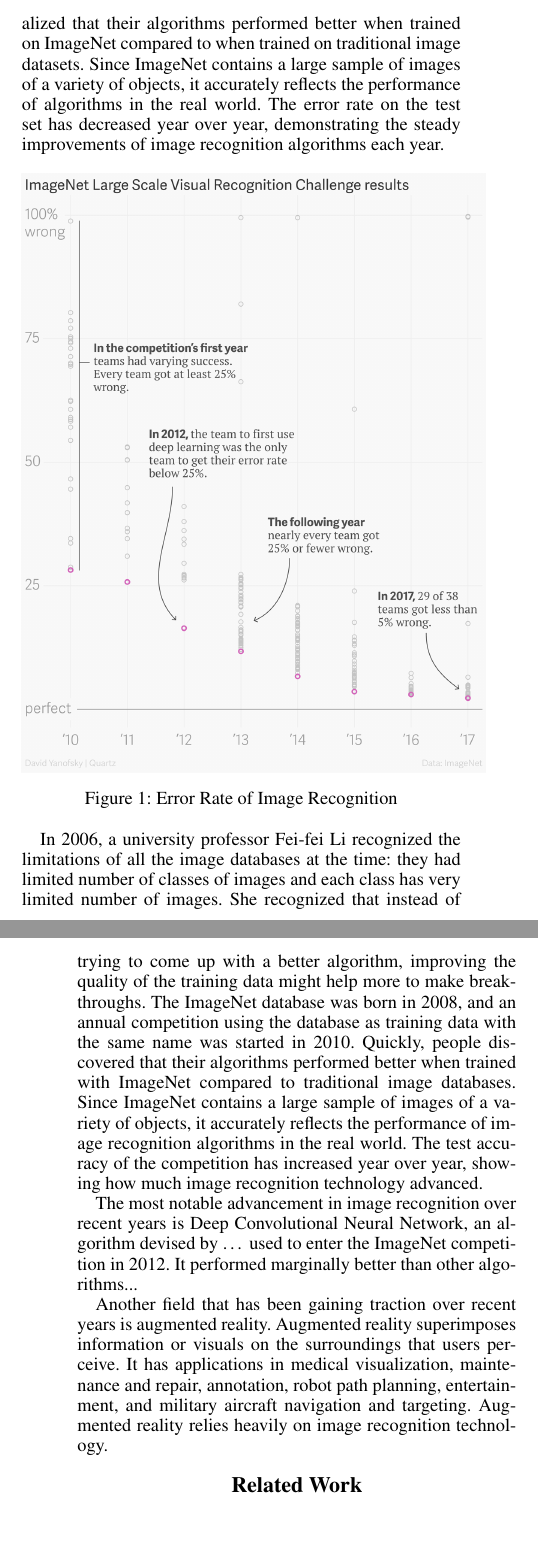
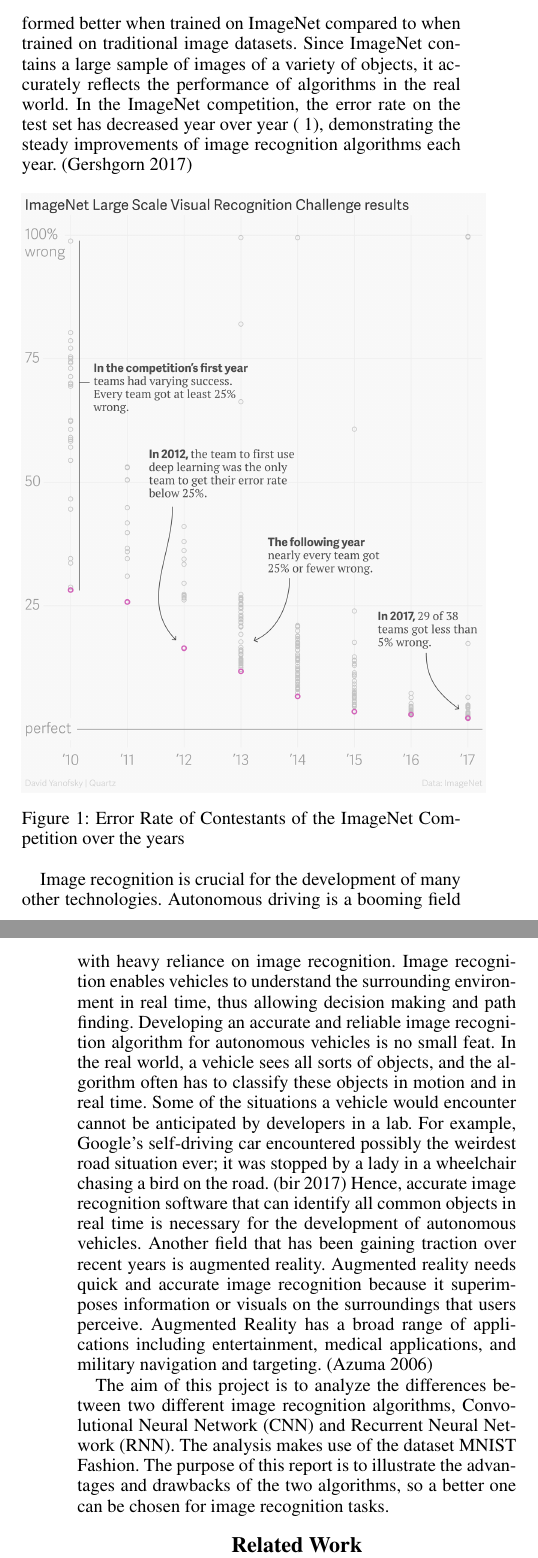
Before and after one commit to ericpolo/CS486-Project, a LaTeX document (proposal.tex, which reads report.bib): two parts of the columns of pages 1 and 2 of 4, joined at a grey line, cut at the place of the change, the shorter picture padded with empty space. Compiled offline with pdfLaTeX.

Commit message:
Finish introduction

```diff
--- a/proposal.tex
+++ b/proposal.tex
@@ -49,19 +50,16 @@ Waterloo, ON, Canada\\
 
-Catalyzed by the creation of ImageNet, the image recognition technology has advanced remarkably in recent years. The image recognition technology is the foundation of many emerging applications such as autonomous vehicles, augmented reality, medical diagnosis, etc. As the technology becomes more mature, the image recognition market is rapidly expanding. According to Markets and Markets (2017), the image recognition market is estimated to grow from 15.95 billion USD in 2016 to 38.92 billion USD in 2021. The fact that the market size would be more than doubled in five years shows the significance and potential of the image recognition technology.
+Recent rapid development of the image recognition technology is largely thanks to the creation of an image dataset named ImageNet. The idea was conceived by a university professor Fei-fei Li in 2006, after she had realized all of the image datasets at the time were too limited in size and variety. She thought, to make advancements in image recognition, increasing the quality and quantity of training data might help more than improving on the algorithm alone. The ImageNet dataset was born in 2009, and an annual competition using the dataset as training data was started the next year. People quickly realized that their algorithms performed better when trained on ImageNet compared to when trained on traditional image datasets. Since ImageNet contains a large sample of images of a variety of objects, it accurately reflects the performance of algorithms in the real world. In the ImageNet competition, the error rate on the test set has decreased year over year (~\ref{fig:ErrorRate}), demonstrating the steady improvements of image recognition algorithms each year. \cite{Quartz}
 
-
-Recent rapid development of the image recognition technology is largely thanks to the creation of an enormous image dataset named ImageNet. The idea was conceived by a university professor Fei-fei Li in 2006 after she realized the limitation of all the image datasets at the time: they were too limited in size and variety. She thought, to make advancements in image recognition, increasing the quality and quantity of training data might help more than improving on the algorithm alone. The ImageNet dataset was born in 2009, and an annual competition using the dataset as training data was started the next year. People quickly realized that their algorithms performed better when trained on ImageNet compared to when trained on traditional image datasets. Since ImageNet contains a large sample of images of a variety of objects, it accurately reflects the performance of algorithms in the real world. The error rate on the test set has decreased year over year, demonstrating the steady improvements of image recognition algorithms each year.
 \begin{figure}[h!]
  \centering
   \includegraphics[width=0.5\textwidth]{intro.png}
- \caption{Error Rate of Image Recognition}
+ \caption{Error Rate of Contestants of the ImageNet Competition over the years}
+ \label{fig:ErrorRate}
  \end{figure}
 
-In 2006, a university professor Fei-fei Li recognized the limitations of all the image databases at the time: they had limited number of classes of images and each class has very limited number of images. She recognized that instead of trying to come up with a better algorithm, improving the quality of the training data might help more to make breakthroughs. The ImageNet database was born in 2008, and an annual competition using the database as training data with the same name was started in 2010. Quickly, people discovered that their algorithms performed better when trained with ImageNet compared to traditional image databases. Since ImageNet contains a large sample of images of a variety of objects, it accurately reflects the performance of image recognition algorithms in the real world. The test accuracy of the competition has increased year over year, showing how much image recognition technology advanced.
+ Image recognition is crucial for the development of many other technologies. Autonomous driving is a booming field with heavy reliance on image recognition. Image recognition enables vehicles to understand the surrounding environment in real time, thus allowing decision making and path finding. Developing an accurate and reliable image recognition algorithm for autonomous vehicles is no small feat. In the real world, a vehicle sees all sorts of objects, and the algorithm often has to classify these objects in motion and in real time. Some of the situations a vehicle would encounter cannot be anticipated by developers in a lab. For example, Google’s self-driving car encountered possibly the weirdest road situation ever; it was stopped by a lady in a wheelchair chasing a bird on the road. \cite{birdchasing} Hence, accurate image recognition software that can identify all common objects in real time is necessary for the development of autonomous vehicles. Another field that has been gaining traction over recent years is augmented reality. Augmented reality needs quick and accurate image recognition because it superimposes information or visuals on the surroundings that users perceive. Augmented Reality has a broad range of applications including entertainment, medical applications, and military navigation and targeting. \cite{ar}
 
-The most notable advancement in image recognition over recent years is Deep Convolutional Neural Network, an algorithm devised by … used to enter the ImageNet competition in 2012. It performed marginally better than other algorithms...
-
-Another field that has been gaining traction over recent years is augmented reality. Augmented reality superimposes information or visuals on the surroundings that users perceive. It has applications in medical visualization, maintenance and repair, annotation, robot path planning, entertainment, and military aircraft navigation and targeting. Augmented reality relies heavily on image recognition technology.
+ The aim of this project is to analyze the differences between two different image recognition algorithms, Convolutional Neural Network (CNN) and Recurrent Neural Network (RNN). The analysis makes use of the dataset MNIST Fashion. The purpose of this report is to illustrate the advantages and drawbacks of the two algorithms, so a better one can be chosen for image recognition tasks.
 
 %%%%%%%%%. Related Work %%%%%%%%%
 
--- a/report.bib
+++ b/report.bib
@@ -43,0 +55 @@
+  year = {2017},
```
Also changed, not shown: proposal.tex (1 more changed lines), report.bib (24 more changed lines).
